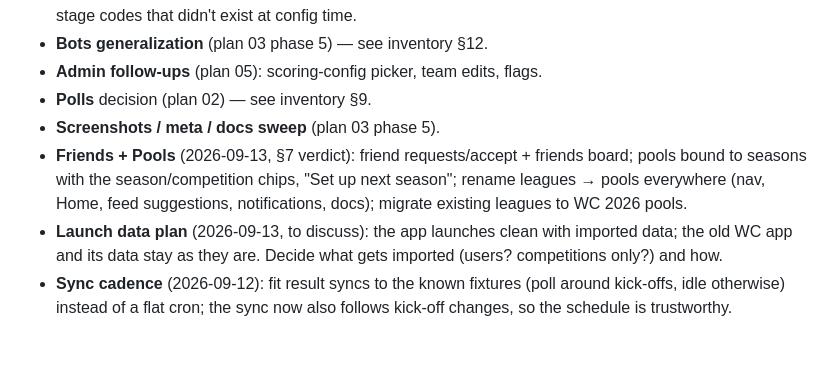
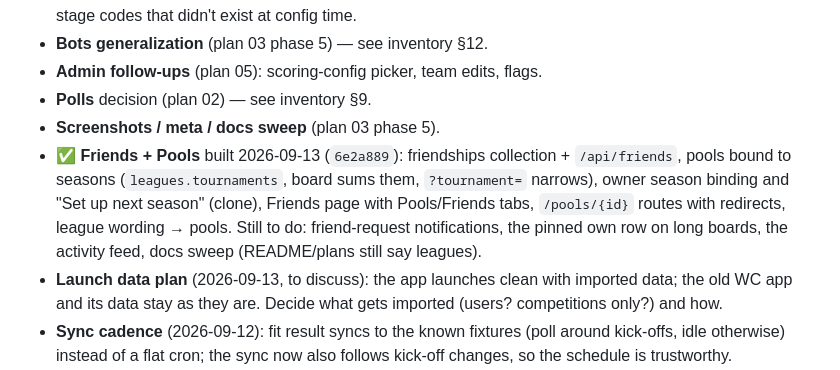
Before and after one commit to floholz/matchowl, a Markdown page: PLAN.md, the part around the change. GitHub-like rendering; blank space fills up the shorter version.

Commit message:
Plan: Friends + Pools landed; what's left
Co-Authored-By: Claude Fable 5.1 <noreply@anthropic.com>
Claude-Session: https://claude.ai/code/session_01QWDtgLXQkS9WuBufqaaeAR

```diff
--- a/PLAN.md
+++ b/PLAN.md
@@ -325,11 +325,13 @@ add more):
 - **Admin follow-ups** (plan 05): scoring-config picker, team edits, flags.
 - **Polls** decision (plan 02) — see inventory §9.
 - **Screenshots / meta / docs sweep** (plan 03 phase 5).
-- **Friends + Pools** (2026-09-13, §7 verdict): friend requests/accept +
-  friends board; pools bound to seasons with the season/competition chips,
-  "Set up next season"; rename leagues → pools everywhere (nav, Home,
-  feed suggestions, notifications, docs); migrate existing leagues to
-  WC 2026 pools.
+- ✅ **Friends + Pools** built 2026-09-13 (`6e2a889`): friendships
+  collection + `/api/friends`, pools bound to seasons (`leagues.tournaments`,
+  board sums them, `?tournament=` narrows), owner season binding and
+  "Set up next season" (clone), Friends page with Pools/Friends tabs,
+  `/pools/{id}` routes with redirects, league wording → pools. Still to do:
+  friend-request notifications, the pinned own row on long boards, the
+  activity feed, docs sweep (README/plans still say leagues).
 - **Launch data plan** (2026-09-13, to discuss): the app launches clean
   with imported data; the old WC app and its data stay as they are. Decide
   what gets imported (users? competitions only?) and how.
```
